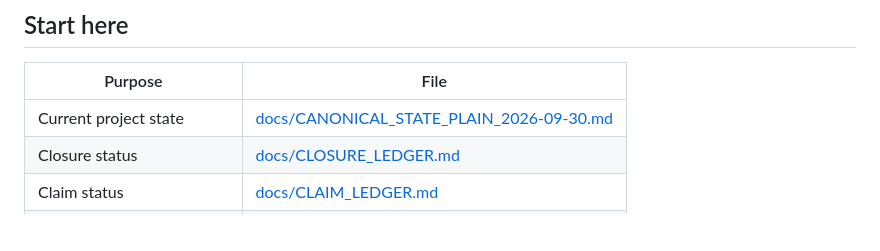
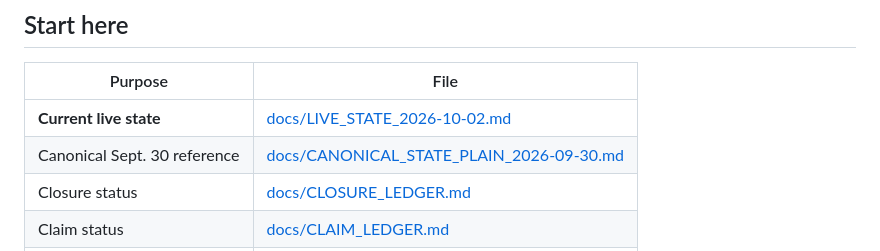
Before and after one commit to con123-gif/URT-Enhanced-v2.0, a Markdown page: README.md, the part around the change. Rendered like a GitHub page; blank space fills up the shorter version.

Commit message:
docs: link live state from repository landing page

```diff
--- a/README.md
+++ b/README.md
@@ -17,7 +17,8 @@ This repository is the **single primary workspace for Newton’s Cathedral**. Ne
 
 | Purpose | File |
 |---|---|
-| Current project state | [docs/CANONICAL_STATE_PLAIN_2026-09-30.md](docs/CANONICAL_STATE_PLAIN_2026-09-30.md) |
+| **Current live state** | [docs/LIVE_STATE_2026-10-02.md](docs/LIVE_STATE_2026-10-02.md) |
+| Canonical Sept. 30 reference | [docs/CANONICAL_STATE_PLAIN_2026-09-30.md](docs/CANONICAL_STATE_PLAIN_2026-09-30.md) |
 | Closure status | [docs/CLOSURE_LEDGER.md](docs/CLOSURE_LEDGER.md) |
 | Claim status | [docs/CLAIM_LEDGER.md](docs/CLAIM_LEDGER.md) |
 | Continuity / workflow | [docs/CONTINUITY_PROTOCOL.md](docs/CONTINUITY_PROTOCOL.md) |
```
